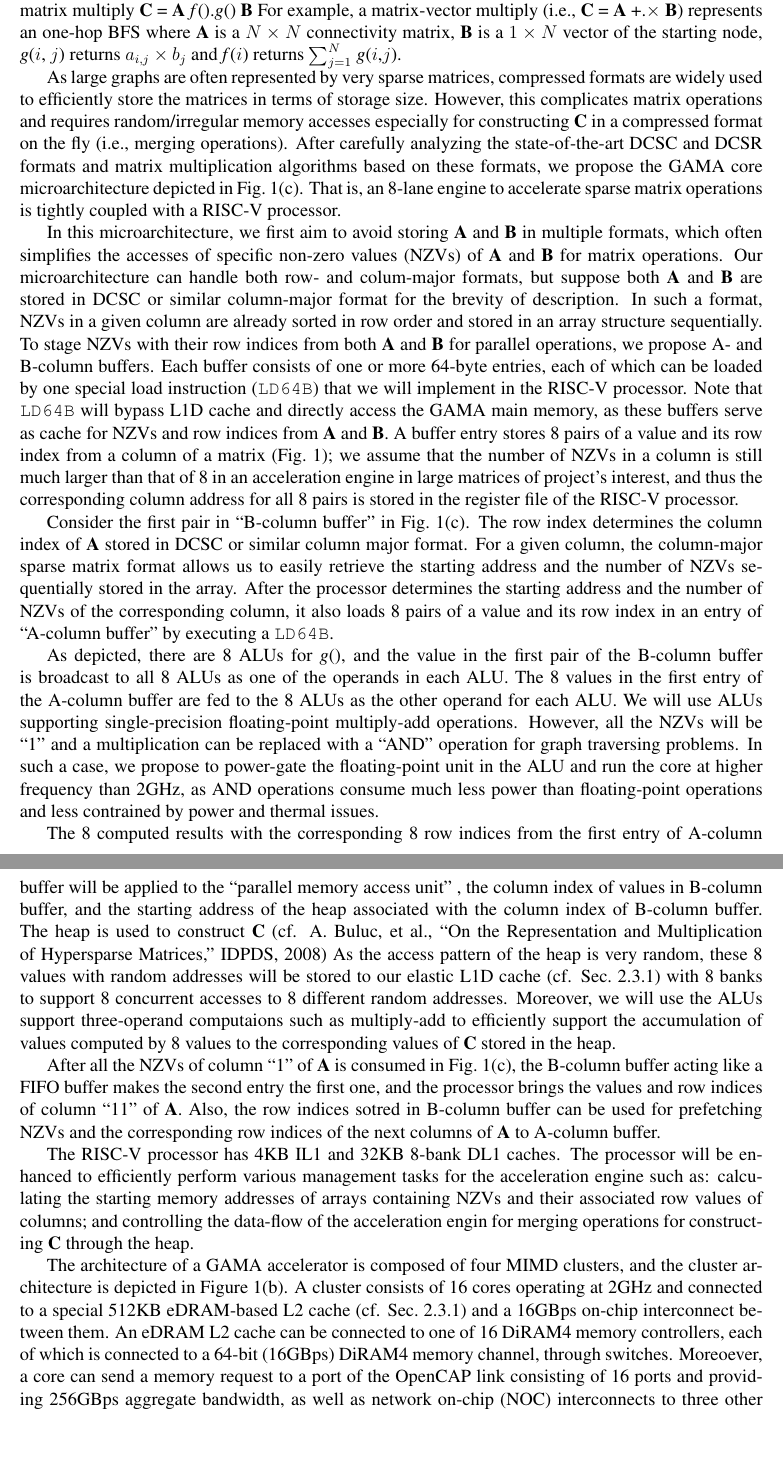
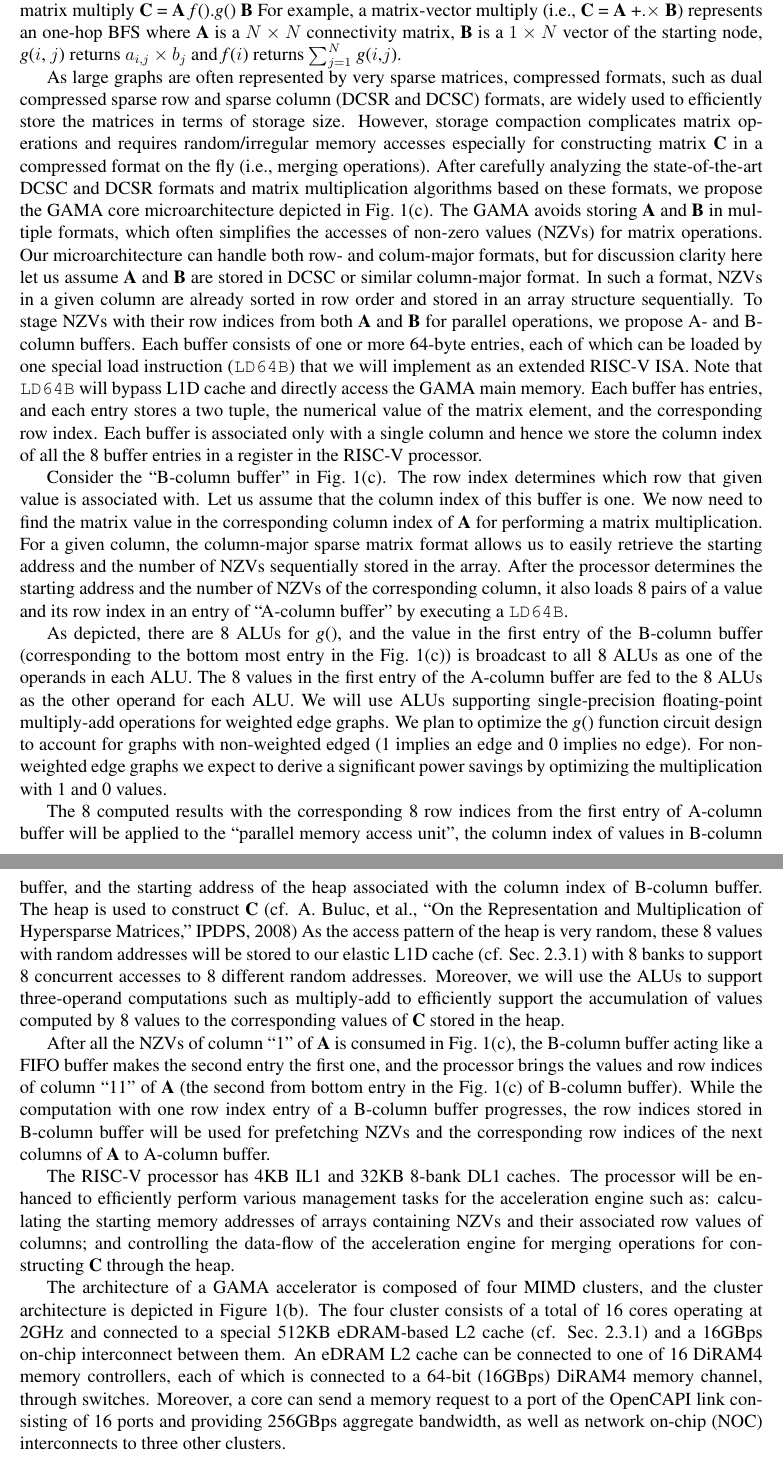
Before and after one commit to kimns516/DARPA-HIVE, a LaTeX document (proposal.tex, which reads processing.tex): two parts of pages 5 and 6 of 16, joined at a grey line, cut so that both start at the same text, the shorter picture padded with empty space. Compiled offline with pdfLaTeX; a missing bibliography style is replaced by a similar one.

Commit message:
final touches

```diff
--- a/processing.tex
+++ b/processing.tex
@@ -11,57 +11,48 @@ where \textbf{A} is a $N \times N$ connectivity matrix, \textbf{B} is a $1 \time
 \textit{g}($i$, $j$) returns $a_{i,j} \times b_{j}$ and \textit{f}($i$) returns $\sum_{j=1}^{N}$ \textit{g}($i$,$j$).
 
 
-As large graphs are often represented by very sparse matrices, compressed formats are widely used to efficiently store the matrices in terms of storage size.
-However, this complicates matrix operations and requires random/irregular memory accesses especially for constructing \textbf{C} in a compressed format on the fly (i.e., merging operations).
+As large graphs are often represented by very sparse matrices, compressed formats, such as dual compressed sparse row and sparse column (DCSR  and DCSC) formats, are widely used to efficiently store the matrices in terms of storage size.
+However, storage compaction complicates matrix operations and requires random/irregular memory accesses especially for constructing matrix \textbf{C} in a compressed format on the fly (i.e., merging operations).
 After carefully analyzing the state-of-the-art DCSC and DCSR formats and matrix multiplication algorithms based on these formats,
-we propose the GAMA core microarchitecture depicted in Fig.~\ref{fig:arch}(c).
-That is, an 8-lane engine to accelerate sparse matrix operations is tightly coupled with a RISC-V processor.
+we propose the GAMA core microarchitecture depicted in Fig.~\ref{fig:arch}(c). The GAMA avoids storing \textbf{A} and \textbf{B} in multiple formats, which often simplifies the accesses of  non-zero values (NZVs) for matrix operations.
+Our microarchitecture can handle both row- and colum-major formats, but for discussion clarity here let us assume  \textbf{A} and \textbf{B} are stored in DCSC or similar column-major format.
+In such a format, NZVs in a given column are already sorted in row order and stored in an array structure sequentially.
+To stage NZVs with their row indices from both \textbf{A} and \textbf{B} for parallel operations, we propose A- and B-column buffers.
+Each buffer consists of one or more 64-byte entries, each of which can be loaded by one special load instruction (\texttt{LD64B}) that we will implement as an extended RISC-V ISA.
+Note that \texttt{LD64B} will bypass L1D cache and directly access the GAMA main memory.
+Each buffer has entries, and each entry stores a two tuple, the numerical value of the matrix element, and the corresponding row index. Each buffer is associated only with a single column and hence we store the column index of
+all the 8 buffer entries in a register in the RISC-V processor.
+
+%we assume that the number of NZVs in a column is still much larger than that of 8 in an acceleration engine in large matrices of project's interest, and thus the corresponding column address for all 8 pairs is stored in the register file of the RISC-V processor.
 
 
-In this microarchitecture, we first aim to avoid storing \textbf{A} and \textbf{B} in multiple formats, which often simplifies the accesses of specific non-zero values (NZVs) of \textbf{A} and \textbf{B} for matrix operations.
-Our microarchitecture can handle both row- and colum-major formats, but suppose both \textbf{A} and \textbf{B} are stored in DCSC or similar column-major format for the brevity of description.
-In such a format, NZVs in a given column are already sorted in row order and stored in an array structure sequentially.
-To stage NZVs with their row indices from both \textbf{A} and \textbf{B} for parallel operations, we propose A- and B-column buffers.
-Each buffer consists of one or more 64-byte entries, each of which can be loaded by one special load instruction (\texttt{LD64B}) that we will implement in the RISC-V processor.
-Note that \texttt{LD64B} will bypass L1D cache and directly access the GAMA main memory, as these buffers serve as cache for NZVs and row indices from \textbf{A} and \textbf{B}.
-A buffer entry stores 8 pairs of a value and its row index from a column of a matrix (Fig.~\ref{fig:arch});
-we assume that the number of NZVs in a column is still much larger than that of 8 in an acceleration engine in large matrices of project's interest, and thus
-the corresponding column address for all 8 pairs is stored in the register file of the RISC-V processor.
-
-
-Consider the first pair in ``B-column buffer'' in Fig.~\ref{fig:arch}(c).
-The row index determines the column index of \textbf{A} stored in DCSC or similar column major format.
-For a given column, the column-major sparse matrix format allows us to easily retrieve the starting address and the number of NZVs sequentially stored in the array.
+Consider the  ``B-column buffer'' in Fig.~\ref{fig:arch}(c). The row index determines which row that given value is associated with. Let us assume that the column index of this buffer is one.  We now need to find the matrix value in the corresponding column index of  \textbf{A} for performing a matrix multiplication.  For a given column, the column-major sparse matrix format allows us to easily retrieve the starting address and the number of NZVs sequentially stored in the array.
 After the processor determines the starting address and the number of NZVs of the corresponding column,
 it also loads 8 pairs of a value and its row index in an entry of ``A-column buffer'' by executing a \texttt{LD64B}.
 
 
-As depicted, there are 8 ALUs for \textit{g}(), and the value in the first pair of the B-column buffer is broadcast to all 8 ALUs as one of the operands in each ALU.
+As depicted, there are 8 ALUs for \textit{g}(), and the value in the first entry of the B-column buffer (corresponding to the bottom most entry in the Fig.~\ref{fig:arch}(c))  is broadcast to all 8 ALUs as one of the operands in each ALU.
 The 8 values in the first entry of the A-column buffer are fed to the 8 ALUs as the other operand for each ALU.
-We will use ALUs supporting single-precision floating-point multiply-add operations.
-However, all the NZVs will be ``1'' and a multiplication can be replaced with a ``AND'' operation for graph traversing problems.
-In such a case, we propose to power-gate the floating-point unit in the ALU and run the core at higher frequency than 2GHz, as
-AND operations consume much less power than floating-point operations and less contrained by power and thermal issues.
+We will use ALUs supporting single-precision floating-point multiply-add operations for weighted edge graphs. We plan to optimize the \textit{g}() function circuit design to account for graphs with non-weighted edged (1 implies an edge and 0 implies no edge). For non-weighted edge graphs we expect to derive a significant power savings by optimizing the multiplication with 1 and 0 values.
+
+%However, all the NZVs will be ``1'' and a multiplication can be replaced with a ``AND'' operation for graph traversing problems. In such a case, we propose to power-gate the floating-point unit in the ALU and run the core at higher frequency than 2GHz, as AND operations consume much less power than floating-point operations and less contrained by power and thermal issues.
 
 
-The 8 computed results with the corresponding 8 row indices from the first entry of A-column buffer will be applied to
-the ``parallel memory access unit''
-,
+The 8 computed results with the corresponding 8 row indices from the first entry of A-column buffer will be applied to  the ``parallel memory access unit'',
 the column index of values in B-column buffer, and the starting address of the heap associated with the column index of B-column buffer.
-The heap is used to construct \textbf{C} (cf. A. Buluc, et al., ``On the Representation and Multiplication of Hypersparse Matrices,'' IDPDS, 2008)
+The heap is used to construct \textbf{C} (cf. A. Buluc, et al., ``On the Representation and Multiplication of Hypersparse Matrices,'' IPDPS, 2008)
 As the access pattern of the heap is very random, these 8 values with random addresses will be stored to our elastic L1D cache (cf. Sec.~\ref{sec:memory:on-chip}) with 8 banks to support 8 concurrent accesses to 8 different random addresses.
-Moreover, we will use the ALUs support three-operand computaions such as multiply-add to efficiently support the accumulation of values computed by 8 values to the corresponding values of \textbf{C} stored in the heap.
-
+Moreover, we will use the ALUs to support three-operand computations such as multiply-add to efficiently support the accumulation of values computed by 8 values to the corresponding values of \textbf{C} stored in the heap.
 
 After all the NZVs of column ``1'' of \textbf{A} is consumed in Fig.~\ref{fig:arch}(c),
-the B-column buffer acting like a FIFO buffer makes the second entry the first one, and the processor brings the values and row indices of column ``11'' of \textbf{A}.
-Also, the row indices sotred in B-column buffer can be used for prefetching NZVs and the corresponding row indices of the next columns of \textbf{A} to A-column buffer.
+the B-column buffer acting like a FIFO buffer makes the second entry the first one, and the processor brings the values and row indices of column ``11'' of \textbf{A} (the second  from bottom entry in the Fig.~\ref{fig:arch}(c) of B-column buffer).
+While the computation with one row index entry of a B-column buffer progresses, the row indices stored in B-column buffer will be used for prefetching NZVs and the corresponding row indices of the next columns of \textbf{A} to A-column buffer.
 
 
 The RISC-V processor has 4KB IL1 and 32KB 8-bank DL1 caches.
 The processor will be enhanced to efficiently perform various management tasks for the acceleration engine such as:
 calculating the starting memory addresses of arrays containing NZVs and their associated row values of columns; and
-controlling the data-flow of the acceleration engin for merging operations for constructing \textbf{C} through the heap.
+controlling the data-flow of the acceleration engine for merging operations for constructing \textbf{C} through the heap.
 
 
 %Then it issues an instruction that brings 64 bytes containing 8 pairs of row index and associated value and store them .
@@ -69,11 +60,10 @@ controlling the data-flow of the acceleration engin for merging operations for c
 %This is advantageous for a given \textit{f}($i$) to efficiently operate on \textbf{g}($i$, $j$).
 %For efficient execution of complex \textbf{g}() and \textbf{f}(), we propose to use
 
-
 The architecture of a GAMA accelerator is composed of four MIMD clusters, and the cluster architecture is depicted in Figure~\ref{fig:arch}(b).
-A cluster consists of 16 cores operating at 2GHz and connected to a special 512KB eDRAM-based L2 cache (cf. Sec.~\ref{sec:memory:on-chip}) and a 16GBps on-chip interconnect between them.
+The four cluster consists of a total of 16 cores operating at 2GHz and connected to a special 512KB eDRAM-based L2 cache (cf. Sec.~\ref{sec:memory:on-chip}) and a 16GBps on-chip interconnect between them.
 An eDRAM L2 cache can be connected to one of 16 DiRAM4 memory controllers, each of which is connected to a 64-bit (16GBps) DiRAM4 memory channel, through switches.
-Moreoever, a core can send a memory request to a port of the OpenCAP link consisting of 16 ports and providing 256GBps aggregate bandwidth, as well as network on-chip (NOC) interconnects to three other clusters.
+Moreover, a core can send a memory request to a port of the OpenCAPI link consisting of 16 ports and providing 256GBps aggregate bandwidth, as well as network on-chip (NOC) interconnects to three other clusters.
 %which are connected to each other through on-chip network.
 
 
```
Also changed, not shown: processing.tex (2 more changed lines).
